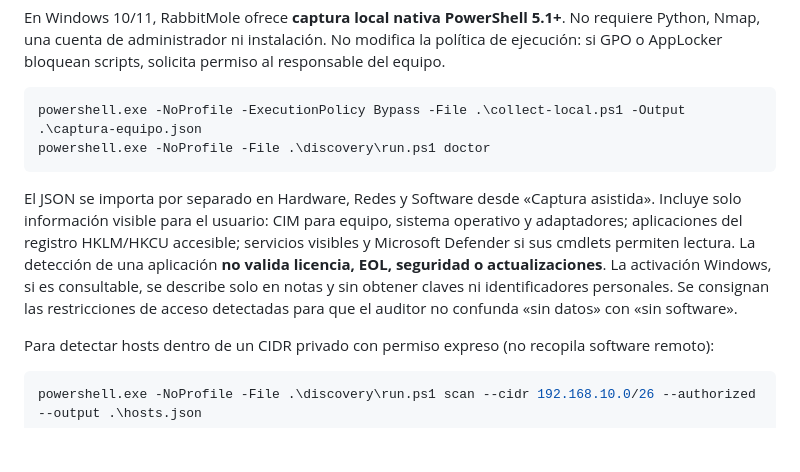
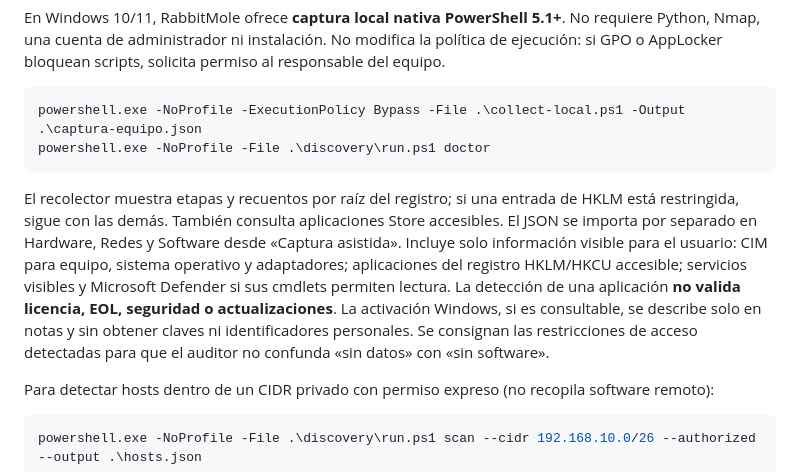
Before and after one commit to sempitern0/RabbitMole, a Markdown page: discovery/README_ES.md, the part around the change. Drawn GitHub-style; blank space fills up the shorter version.

````diff
--- a/discovery/README_ES.md
+++ b/discovery/README_ES.md
@@ -36,7 +36,7 @@ powershell.exe -NoProfile -ExecutionPolicy Bypass -File .\collect-local.ps1 -Out
 powershell.exe -NoProfile -File .\discovery\run.ps1 doctor
 ```
 
-El JSON se importa por separado en Hardware, Redes y Software desde «Captura asistida». Incluye solo información visible para el usuario: CIM para equipo, sistema operativo y adaptadores; aplicaciones del registro HKLM/HKCU accesible; servicios visibles y Microsoft Defender si sus cmdlets permiten lectura. La detección de una aplicación **no valida licencia, EOL, seguridad o actualizaciones**. La activación Windows, si es consultable, se describe solo en notas y sin obtener claves ni identificadores personales. Se consignan las restricciones de acceso detectadas para que el auditor no confunda «sin datos» con «sin software».
+El recolector muestra etapas y recuentos por raíz del registro; si una entrada de HKLM está restringida, sigue con las demás. También consulta aplicaciones Store accesibles. El JSON se importa por separado en Hardware, Redes y Software desde «Captura asistida». Incluye solo información visible para el usuario: CIM para equipo, sistema operativo y adaptadores; aplicaciones del registro HKLM/HKCU accesible; servicios visibles y Microsoft Defender si sus cmdlets permiten lectura. La detección de una aplicación **no valida licencia, EOL, seguridad o actualizaciones**. La activación Windows, si es consultable, se describe solo en notas y sin obtener claves ni identificadores personales. Se consignan las restricciones de acceso detectadas para que el auditor no confunda «sin datos» con «sin software».
 
 Para detectar hosts dentro de un CIDR privado con permiso expreso (no recopila software remoto):
 
````
